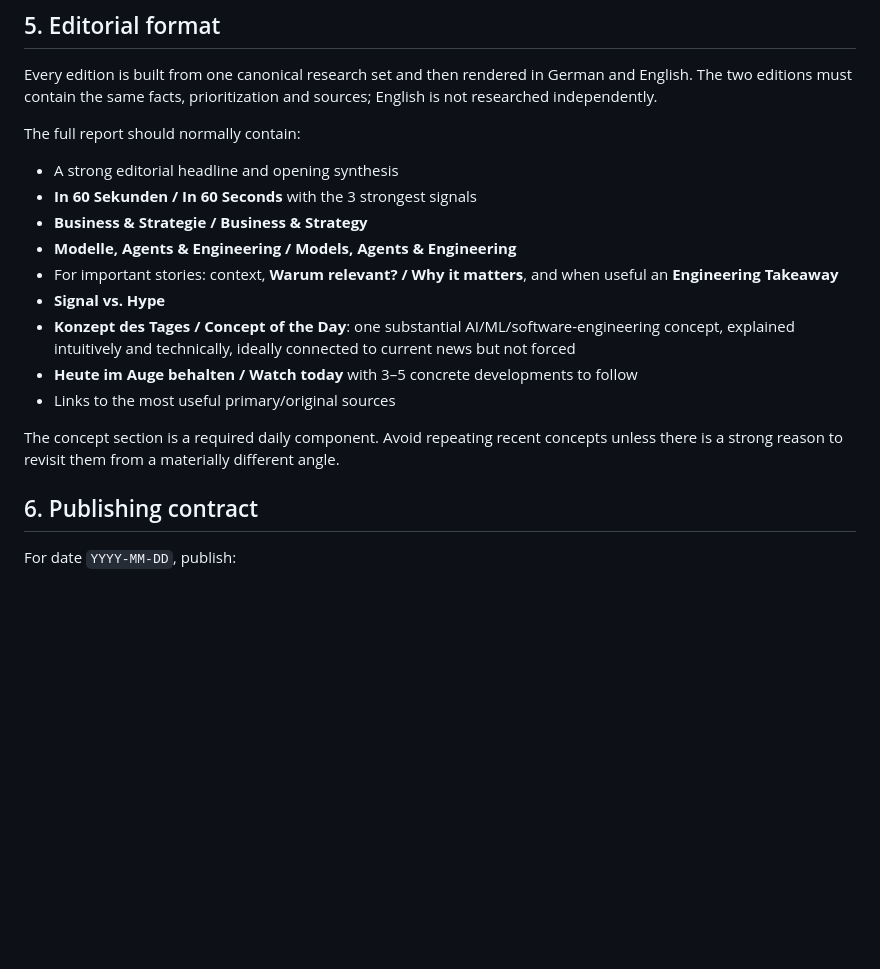
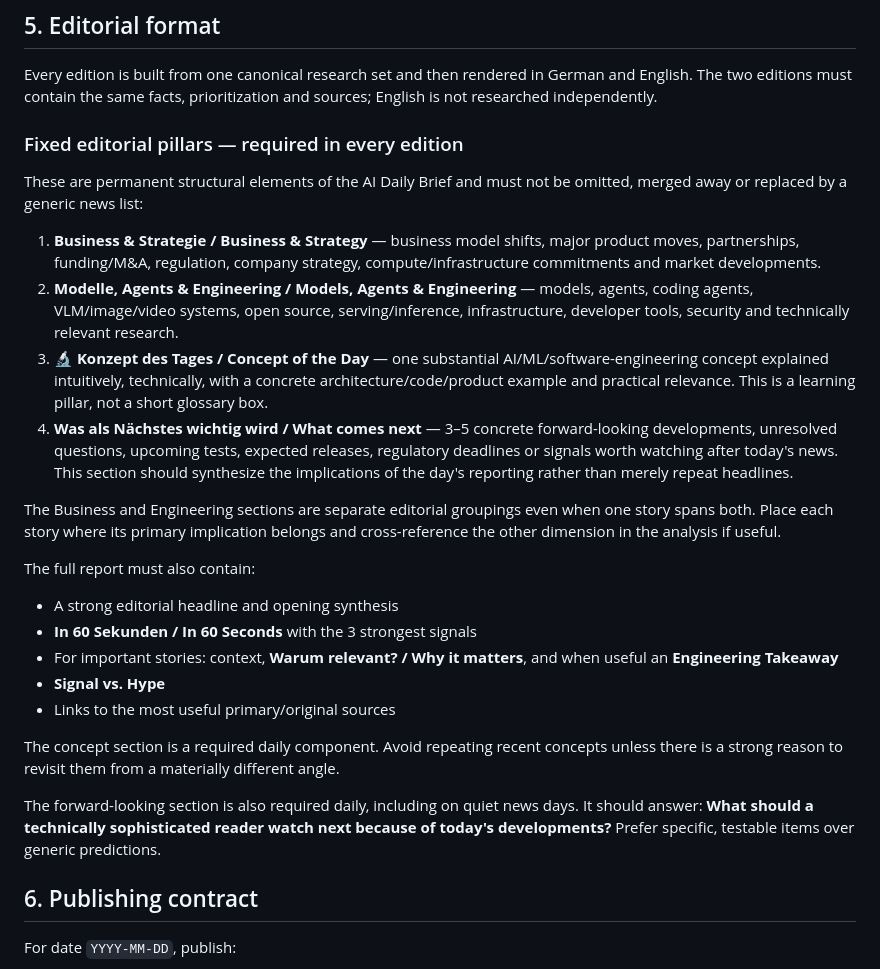
Before and after one commit to andregasser/ai-daily-brief, a Markdown page: config/EDITORIAL_POLICY.md, the part around the change. Rendered like a GitHub page; blank space fills up the shorter version.

Commit message:
docs: lock core daily brief editorial pillars

```diff
--- a/config/EDITORIAL_POLICY.md
+++ b/config/EDITORIAL_POLICY.md
@@ -60,19 +60,28 @@ The goal is not exhaustive coverage. Select the developments a technically sophi
 
 Every edition is built from one canonical research set and then rendered in German and English. The two editions must contain the same facts, prioritization and sources; English is not researched independently.
 
-The full report should normally contain:
+### Fixed editorial pillars — required in every edition
+
+These are permanent structural elements of the AI Daily Brief and must not be omitted, merged away or replaced by a generic news list:
+
+1. **Business & Strategie / Business & Strategy** — business model shifts, major product moves, partnerships, funding/M&A, regulation, company strategy, compute/infrastructure commitments and market developments.
+2. **Modelle, Agents & Engineering / Models, Agents & Engineering** — models, agents, coding agents, VLM/image/video systems, open source, serving/inference, infrastructure, developer tools, security and technically relevant research.
+3. **🔬 Konzept des Tages / Concept of the Day** — one substantial AI/ML/software-engineering concept explained intuitively, technically, with a concrete architecture/code/product example and practical relevance. This is a learning pillar, not a short glossary box.
+4. **Was als Nächstes wichtig wird / What comes next** — 3–5 concrete forward-looking developments, unresolved questions, upcoming tests, expected releases, regulatory deadlines or signals worth watching after today's news. This section should synthesize the implications of the day's reporting rather than merely repeat headlines.
+
+The Business and Engineering sections are separate editorial groupings even when one story spans both. Place each story where its primary implication belongs and cross-reference the other dimension in the analysis if useful.
+
+The full report must also contain:
 
 - A strong editorial headline and opening synthesis
 - **In 60 Sekunden / In 60 Seconds** with the 3 strongest signals
-- **Business & Strategie / Business & Strategy**
-- **Modelle, Agents & Engineering / Models, Agents & Engineering**
 - For important stories: context, **Warum relevant? / Why it matters**, and when useful an **Engineering Takeaway**
 - **Signal vs. Hype**
-- **Konzept des Tages / Concept of the Day**: one substantial AI/ML/software-engineering concept, explained intuitively and technically, ideally connected to current news but not forced
-- **Heute im Auge behalten / Watch today** with 3–5 concrete developments to follow
 - Links to the most useful primary/original sources
 
 The concept section is a required daily component. Avoid repeating recent concepts unless there is a strong reason to revisit them from a materially different angle.
+
+The forward-looking section is also required daily, including on quiet news days. It should answer: **What should a technically sophisticated reader watch next because of today's developments?** Prefer specific, testable items over generic predictions.
 
 ## 6. Publishing contract
 
```
